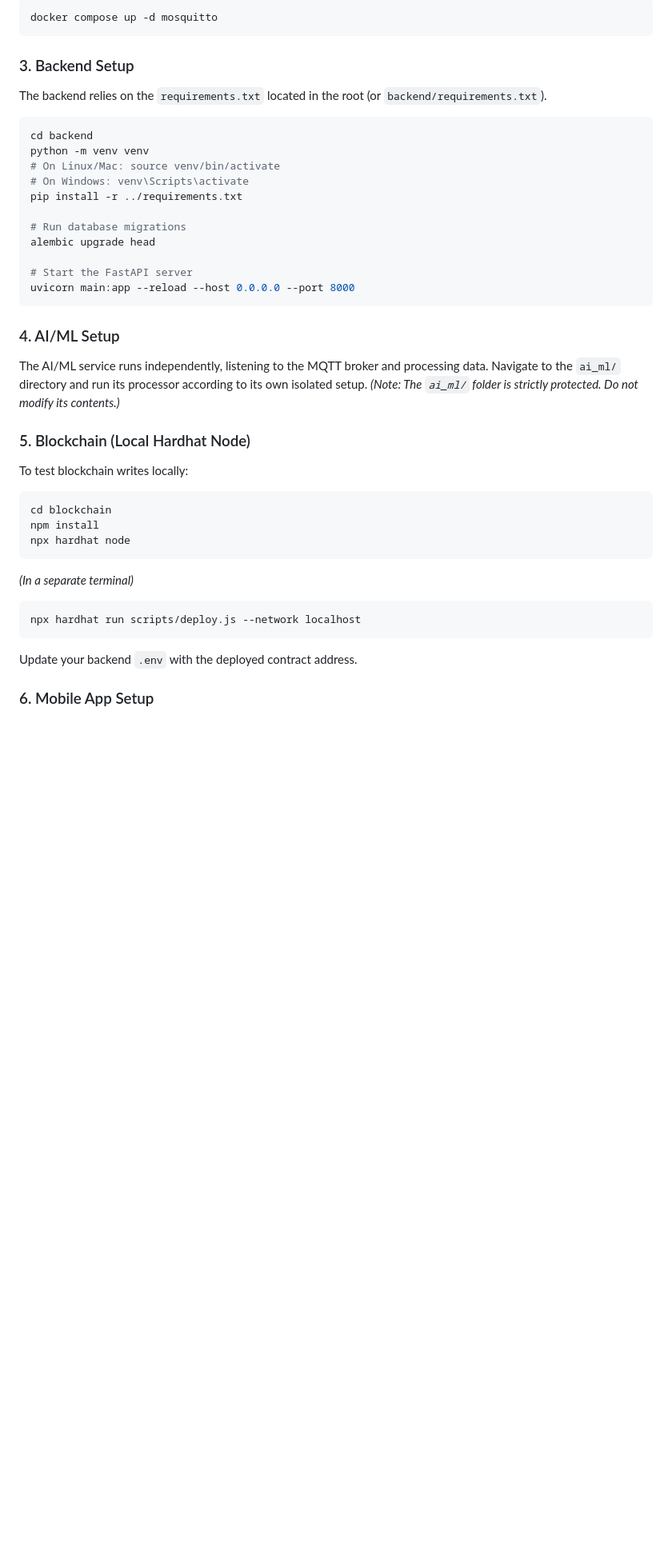
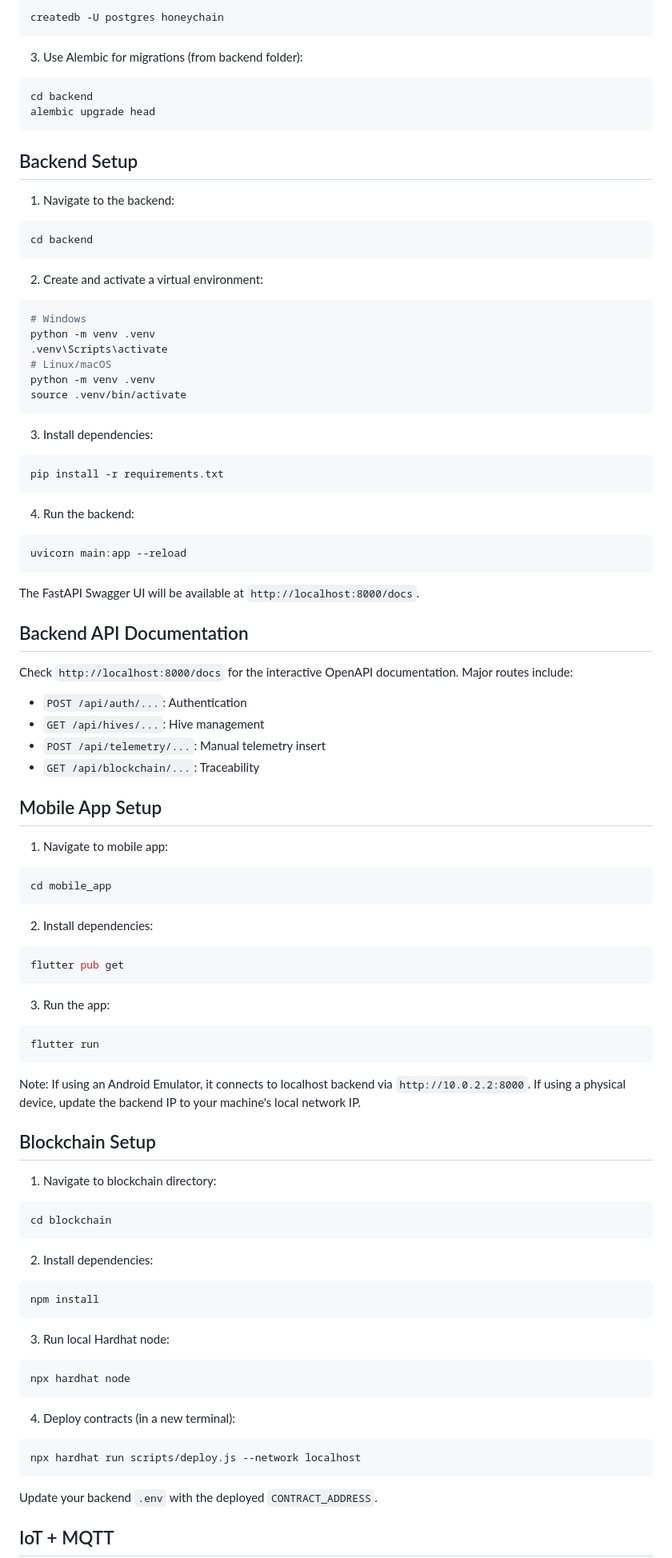
Before and after one commit to cs-sakshamm/HoneyChain, a Markdown page: README.md, the part around one of its changes. Shown at 80% size. GitHub-like rendering; blank space fills up the shorter version.

Commit message:
docs: add complete project setup and requirements documentation

````diff
--- a/README.md
+++ b/README.md
@@ -101,41 +110,81 @@ Use Docker to spin up the required MQTT broker:
 ```bash
-docker compose up -d mosquitto
+createdb -U postgres honeychain
+```
+3. Use Alembic for migrations (from backend folder):
+```bash
+cd backend
+alembic upgrade head
 ```
 
-### 3. Backend Setup
+## Backend Setup
 
-The backend relies on the `requirements.txt` located in the root (or `backend/requirements.txt`).
+1. Navigate to the backend:
 ```bash
 cd backend
-python -m venv venv
-# On Linux/Mac: source venv/bin/activate
-# On Windows: venv\Scripts\activate
-pip install -r ../requirements.txt
+```
+2. Create and activate a virtual environment:
+```bash
+# Windows
+python -m venv .venv
+.venv\Scripts\activate
+# Linux/macOS
+python -m venv .venv
+source .venv/bin/activate
+```
+3. Install dependencies:
+```bash
+pip install -r requirements.txt
+```
+4. Run the backend:
+```bash
+uvicorn main:app --reload
+```
+The FastAPI Swagger UI will be available at `http://localhost:8000/docs`.
 
-# Run database migrations
-alembic upgrade head
+## Backend API Documentation
 
-# Start the FastAPI server
-uvicorn main:app --reload --host 0.0.0.0 --port 8000
+Check `http://localhost:8000/docs` for the interactive OpenAPI documentation.
+Major routes include:
+*   `POST /api/auth/...`: Authentication
+*   `GET /api/hives/...`: Hive management
+*   `POST /api/telemetry/...`: Manual telemetry insert
+*   `GET /api/blockchain/...`: Traceability
+
+## Mobile App Setup
+
+1. Navigate to mobile app:
+```bash
+cd mobile_app
 ```
+2. Install dependencies:
+```bash
+flutter pub get
+```
+3. Run the app:
+```bash
+flutter run
+```
+Note: If using an Android Emulator, it connects to localhost backend via `http://10.0.2.2:8000`. If using a physical device, update the backend IP to your machine's local network IP.
 
-### 4. AI/ML Setup
+## Blockchain Setup
 
-The AI/ML service runs independently, listening to the MQTT broker and processing data. Navigate to the `ai_ml/` directory and run its processor according to its own isolated setup. *(Note: The `ai_ml/` folder is strictly protected. Do not modify its contents.)*
-
-### 5. Blockchain (Local Hardhat Node)
-
-To test blockchain writes locally:
+1. Navigate to blockchain directory:
 ```bash
 cd blockchain
+```
+2. Install dependencies:
+```bash
 npm install
+```
+3. Run local Hardhat node:
+```bash
 npx hardhat node
 ```
-*(In a separate terminal)*
+4. Deploy contracts (in a new terminal):
 ```bash
 npx hardhat run scripts/deploy.js --network localhost
 ```
-Update your backend `.env` with the deployed contract address.
+Update your backend `.env` with the deployed `CONTRACT_ADDRESS`.
 
-### 6. Mobile App Setup
+## IoT + MQTT
 
````
Also changed, not shown: other parts of README.md (+171 -89 lines).
